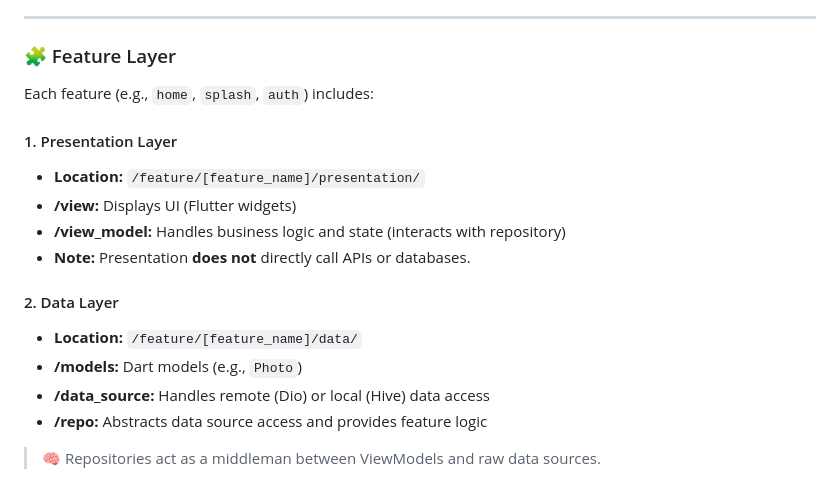
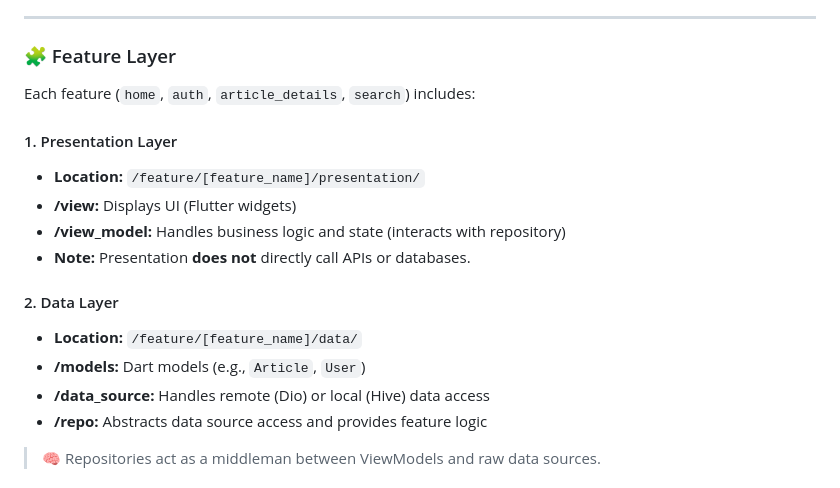
Before and after one commit to yossefabbasya19/DigitalHup-task, a Markdown page: README.md, the part around the change. Rendered like a GitHub page.

```diff
--- a/README.md
+++ b/README.md
@@ -66,7 +66,7 @@ DigitalHub follows a **feature-based clean architecture**, separating the code i
 
 ### 🧩 Feature Layer
 
-Each feature (e.g., `home`, `splash`, `auth`) includes:
+Each feature (`home`, `auth`, `article_details`, `search`) includes:
 
 #### 1. Presentation Layer
 - **Location:** `/feature/[feature_name]/presentation/`
@@ -76,7 +76,7 @@ Each feature (e.g., `home`, `splash`, `auth`) includes:
 
 #### 2. Data Layer
 - **Location:** `/feature/[feature_name]/data/`
-- **/models:** Dart models (e.g., `Photo`)
+- **/models:** Dart models (e.g., `Article`, `User`)
 - **/data_source:** Handles remote (Dio) or local (Hive) data access
 - **/repo:** Abstracts data source access and provides feature logic
 
```
